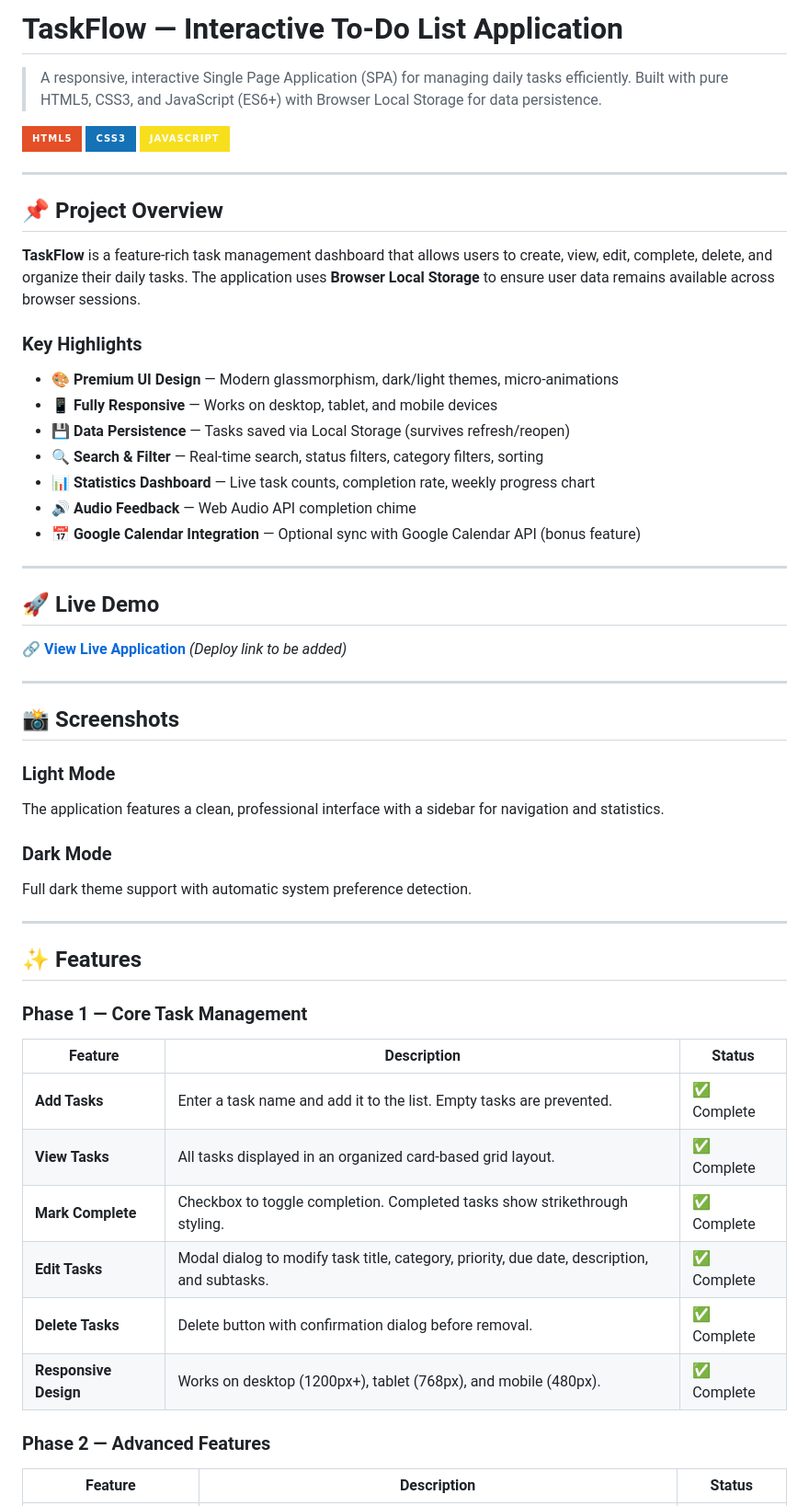
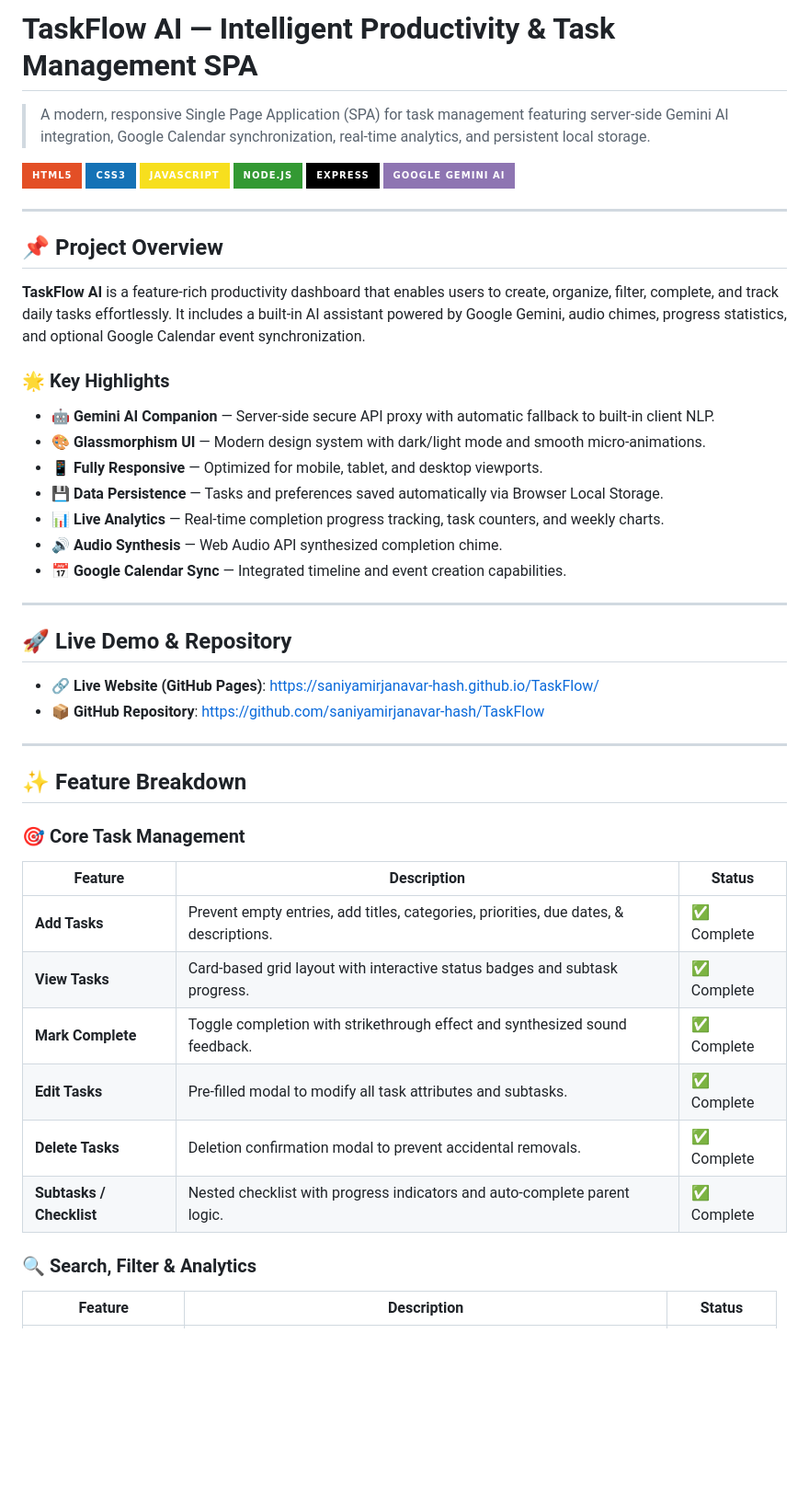
Before and after one commit to saniyamirjanavar-hash/TaskFlow, a Markdown page: README.md, the part around one of its changes. Shown at 92% size. Drawn GitHub-style; badges without logos; blank space fills up the shorter version.

Commit message:
Update README.md with repo links, badges, and setup documentation

```diff
--- a/README.md
+++ b/README.md
@@ -1,58 +1,52 @@
-# TaskFlow — Interactive To-Do List Application
+# TaskFlow AI — Intelligent Productivity & Task Management SPA
 
-> A responsive, interactive Single Page Application (SPA) for managing daily tasks efficiently. Built with pure HTML5, CSS3, and JavaScript (ES6+) with Browser Local Storage for data persistence.
+> A modern, responsive Single Page Application (SPA) for task management featuring server-side Gemini AI integration, Google Calendar synchronization, real-time analytics, and persistent local storage.
 
 ![HTML5](https://img.shields.io/badge/HTML5-E34F26?style=for-the-badge&logo=html5&logoColor=white)
 ![CSS3](https://img.shields.io/badge/CSS3-1572B6?style=for-the-badge&logo=css3&logoColor=white)
 ![JavaScript](https://img.shields.io/badge/JavaScript-F7DF1E?style=for-the-badge&logo=javascript&logoColor=black)
+![Node.js](https://img.shields.io/badge/Node.js-339933?style=for-the-badge&logo=nodedotjs&logoColor=white)
+![Express](https://img.shields.io/badge/Express-000000?style=for-the-badge&logo=express&logoColor=white)
+![Google Gemini](https://img.shields.io/badge/Google%20Gemini%20AI-8E75B2?style=for-the-badge&logo=googlegemini&logoColor=white)
 
 ---
 
 ## 📌 Project Overview
 
-**TaskFlow** is a feature-rich task management dashboard that allows users to create, view, edit, complete, delete, and organize their daily tasks. The application uses **Browser Local Storage** to ensure user data remains available across browser sessions.
+**TaskFlow AI** is a feature-rich productivity dashboard that enables users to create, organize, filter, complete, and track daily tasks effortlessly. It includes a built-in AI assistant powered by Google Gemini, audio chimes, progress statistics, and optional Google Calendar event synchronization.
 
-### Key Highlights
-- 🎨 **Premium UI Design** — Modern glassmorphism, dark/light themes, micro-animations
-- 📱 **Fully Responsive** — Works on desktop, tablet, and mobile devices
-- 💾 **Data Persistence** — Tasks saved via Local Storage (survives refresh/reopen)
-- 🔍 **Search & Filter** — Real-time search, status filters, category filters, sorting
-- 📊 **Statistics Dashboard** — Live task counts, completion rate, weekly progress chart
-- 🔊 **Audio Feedback** — Web Audio API completion chime
-- 📅 **Google Calendar Integration** — Optional sync with Google Calendar API (bonus feature)
+### 🌟 Key Highlights
+- 🤖 **Gemini AI Companion** — Server-side secure API proxy with automatic fallback to built-in client NLP.
+- 🎨 **Glassmorphism UI** — Modern design system with dark/light mode and smooth micro-animations.
+- 📱 **Fully Responsive** — Optimized for mobile, tablet, and desktop viewports.
+- 💾 **Data Persistence** — Tasks and preferences saved automatically via Browser Local Storage.
+- 📊 **Live Analytics** — Real-time completion progress tracking, task counters, and weekly charts.
+- 🔊 **Audio Synthesis** — Web Audio API synthesized completion chime.
+- 📅 **Google Calendar Sync** — Integrated timeline and event creation capabilities.
 
 ---
 
-## 🚀 Live Demo
+## 🚀 Live Demo & Repository
 
-🔗 **[View Live Application](#)** *(Deploy link to be added)*
+- 🔗 **Live Website (GitHub Pages)**: [https://saniyamirjanavar-hash.github.io/TaskFlow/](https://saniyamirjanavar-hash.github.io/TaskFlow/)
+- 📦 **GitHub Repository**: [https://github.com/saniyamirjanavar-hash/TaskFlow](https://github.com/saniyamirjanavar-hash/TaskFlow)
 
 ---
 
-## 📸 Screenshots
+## ✨ Feature Breakdown
 
-### Light Mode
-The application features a clean, professional interface with a sidebar for navigation and statistics.
-
-### Dark Mode
-Full dark theme support with automatic system preference detection.
-
----
-
-## ✨ Features
-
-### Phase 1 — Core Task Management
+### 🎯 Core Task Management
 
 | Feature | Description | Status |
 |---------|-------------|--------|
-| **Add Tasks** | Enter a task name and add it to the list. Empty tasks are prevented. | ✅ Complete |
-| **View Tasks** | All tasks displayed in an organized card-based grid layout. | ✅ Complete |
-| **Mark Complete** | Checkbox to toggle completion. Completed tasks show strikethrough styling. | ✅ Complete |
-| **Edit Tasks** | Modal dialog to modify task title, category, priority, due date, description, and subtasks. | ✅ Complete |
-| **Delete Tasks** | Delete button with confirmation dialog before removal. | ✅ Complete |
-| **Responsive Design** | Works on desktop (1200px+), tablet (768px), and mobile (480px). | ✅ Complete |
+| **Add Tasks** | Prevent empty entries, add titles, categories, priorities, due dates, & descriptions. | ✅ Complete |
+| **View Tasks** | Card-based grid layout with interactive status badges and subtask progress. | ✅ Complete |
+| **Mark Complete** | Toggle completion with strikethrough effect and synthesized sound feedback. | ✅ Complete |
+| **Edit Tasks** | Pre-filled modal to modify all task attributes and subtasks. | ✅ Complete |
+| **Delete Tasks** | Deletion confirmation modal to prevent accidental removals. | ✅ Complete |
+| **Subtasks / Checklist** | Nested checklist with progress indicators and auto-complete parent logic. | ✅ Complete |
 
-### Phase 2 — Advanced Features
+### 🔍 Search, Filter & Analytics
 
 | Feature | Description | Status |
 |---------|-------------|--------|
```
Also changed, not shown: other parts of README.md (+68 -181 lines).
